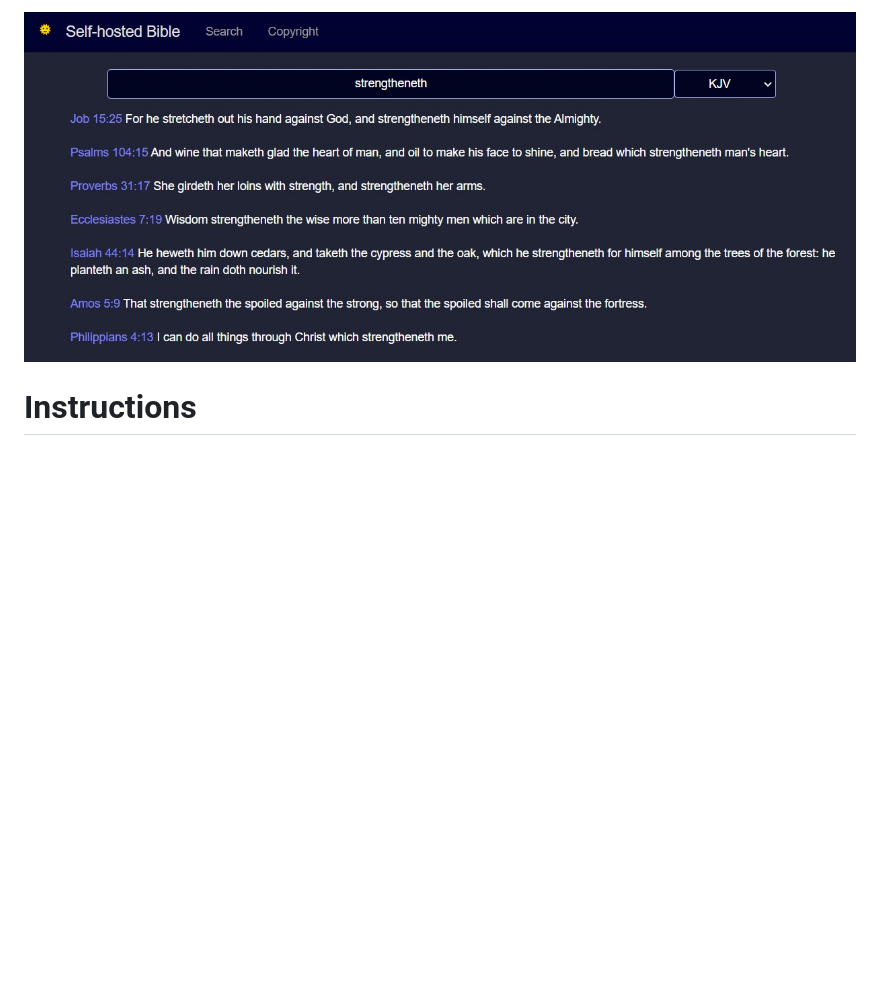
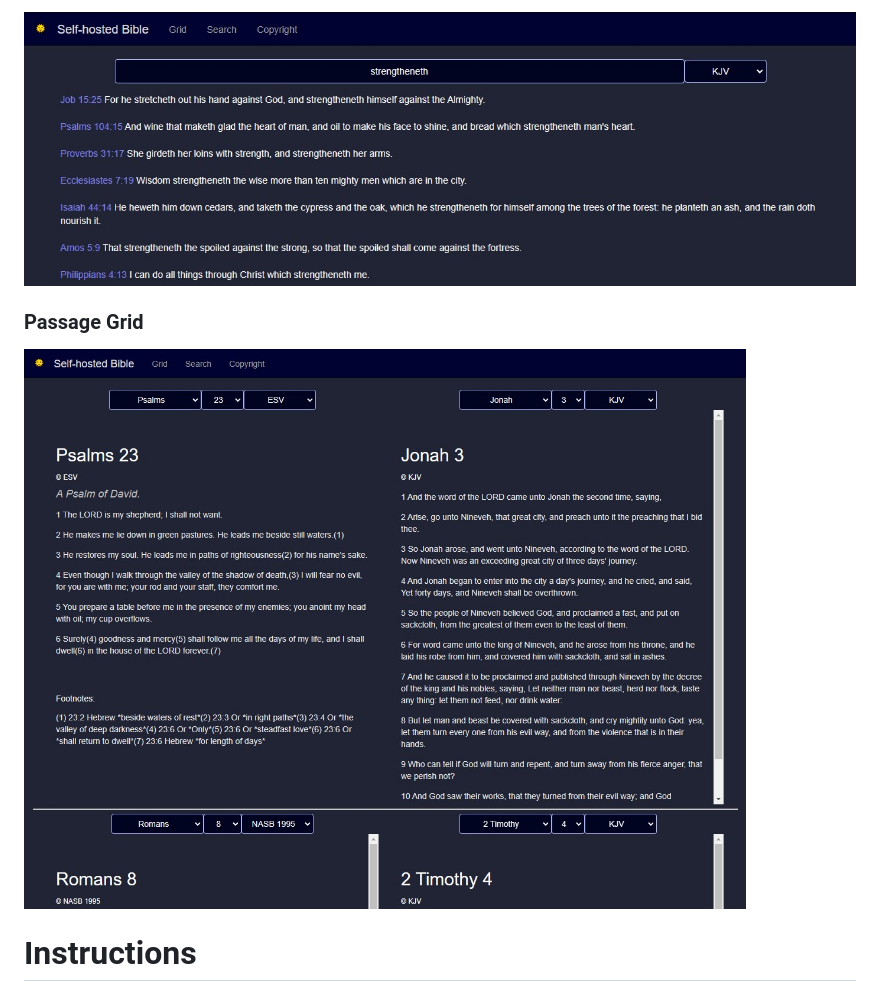
Before and after one commit to samhaswon/selfhosted-bible, a Markdown page: README.md, the part around the change printed below. Rendered like a GitHub page; pictures changed too: pictures/grid.jpg (added), pictures/search.jpg; blank space fills up the shorter version.

```diff
--- a/README.md
+++ b/README.md
@@ -23,4 +23,6 @@ A self-hosted webapp of various Bible versions including the KJV, ESV, and ASV.
 ![Example image of Bible searching functionality. The example is using the KJV as the version to be searched.](pictures/search.jpg)
+### Passage Grid
+![Example image of multiple passages being displayed simultaneously.](pictures/grid.jpg)
 
 # Instructions
 
```
Also changed, not shown: other parts of README.md (+1 -1 lines), pictures/home.jpg, pictures/single_version.jpg, pictures/split_version.jpg.
